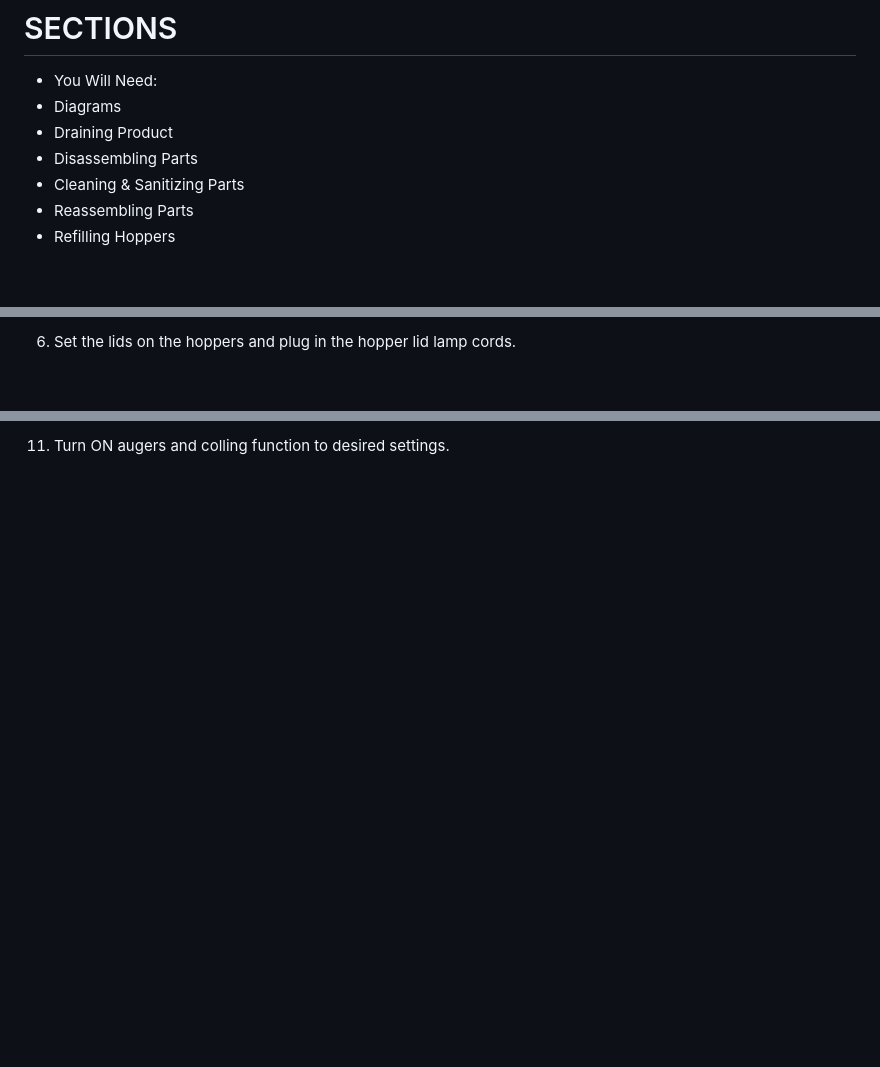
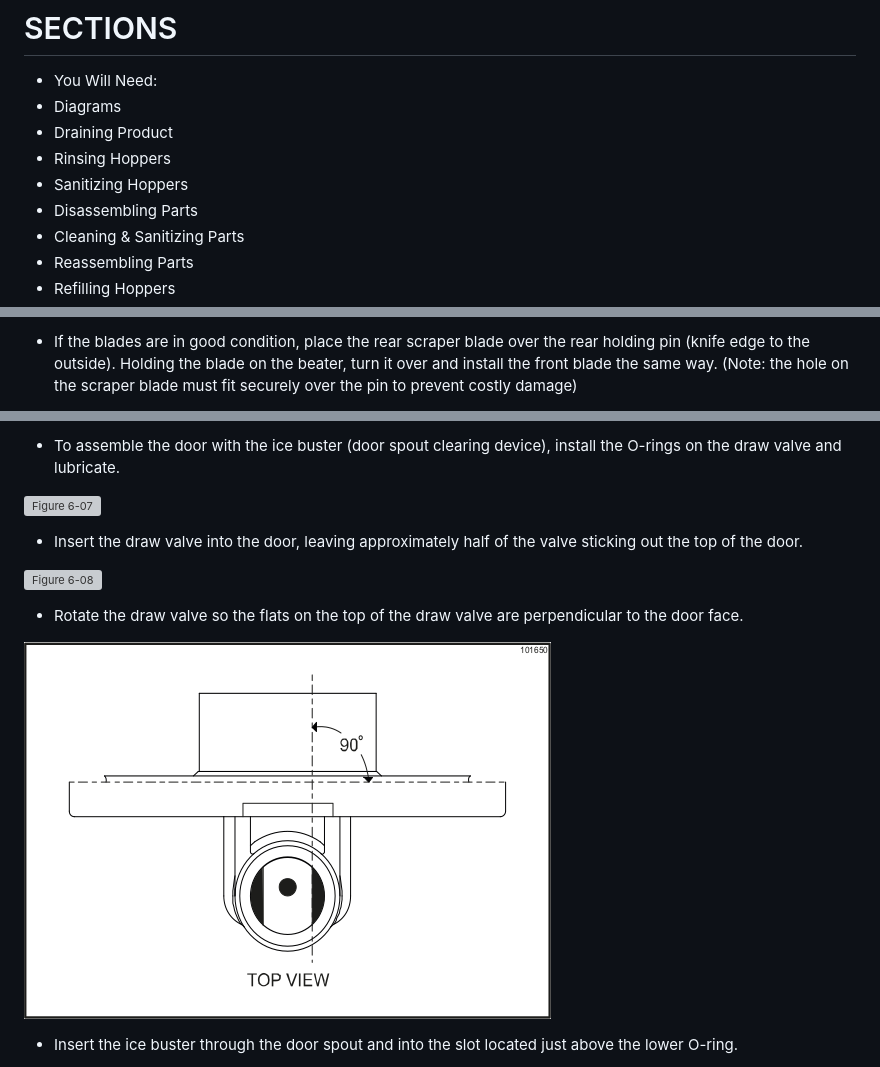
Before and after one commit to marshall-strong/wickham, a Markdown page: documentation/TAYLOR-Model-342-Slushie-Machine.md, 3 parts joined by grey strips. GitHub-like rendering; blank space fills up the shorter version; grey boxes are pictures that could not be loaded.

```diff
--- a/documentation/TAYLOR-Model-342-Slushie-Machine.md
+++ b/documentation/TAYLOR-Model-342-Slushie-Machine.md
@@ -55,6 +12,8 @@ The information in this documentation comes from the [TAYLOR Operator's Manual f
 * You Will Need:
 * Diagrams
 * Draining Product
+* Rinsing Hoppers
+* Sanitizing Hoppers
 * Disassembling Parts
 * Cleaning & Sanitizing Parts
 * Reassembling Parts
@@ -163,3 +141,3 @@ The information in this documentation comes from the [TAYLOR Operator's Manual f
 
-6. Set the lids on the hoppers and plug in the hopper lid lamp cords.
+* If the blades are in good condition, place the rear scraper blade over the rear holding pin (knife edge to the outside). Holding the blade on the beater, turn it over and install the front blade the same way. (Note: the hole on the scraper blade must fit securely over the pin to prevent costly damage)
 
@@ -183,2 +161,15 @@ The information in this documentation comes from the [TAYLOR Operator's Manual f
 
-11. Turn ON augers and colling function to desired settings.
+* To assemble the door with the ice buster (door spout clearing device), install the O-rings on the draw valve and lubricate.
+
+![Figure 6-07](files/Taylor342/Taylor342_Figure6-07.png)
+
+* Insert the draw valve into the door, leaving approximately half of the valve sticking out the top of the door.
+
+![Figure 6-08](files/Taylor342/Taylor342_Figure6-08.png)
+
+* Rotate the draw valve so the flats on the top of the draw valve are perpendicular to the door face.
+
+![Figure 6-09](files/Taylor342/Taylor342_Figure6-09.png)
+
+* Insert the ice buster through the door spout and into the slot located just above the lower O-ring.
+
```
Also changed, not shown: other parts of documentation/TAYLOR-Model-342-Slushie-Machine.md (+117 -112 lines), documentation/files/Taylor342/Taylor342_Figure6-33.png (added), documentation/files/Taylor342/Taylor342_PourSolutionIntoHopper.png (added).
